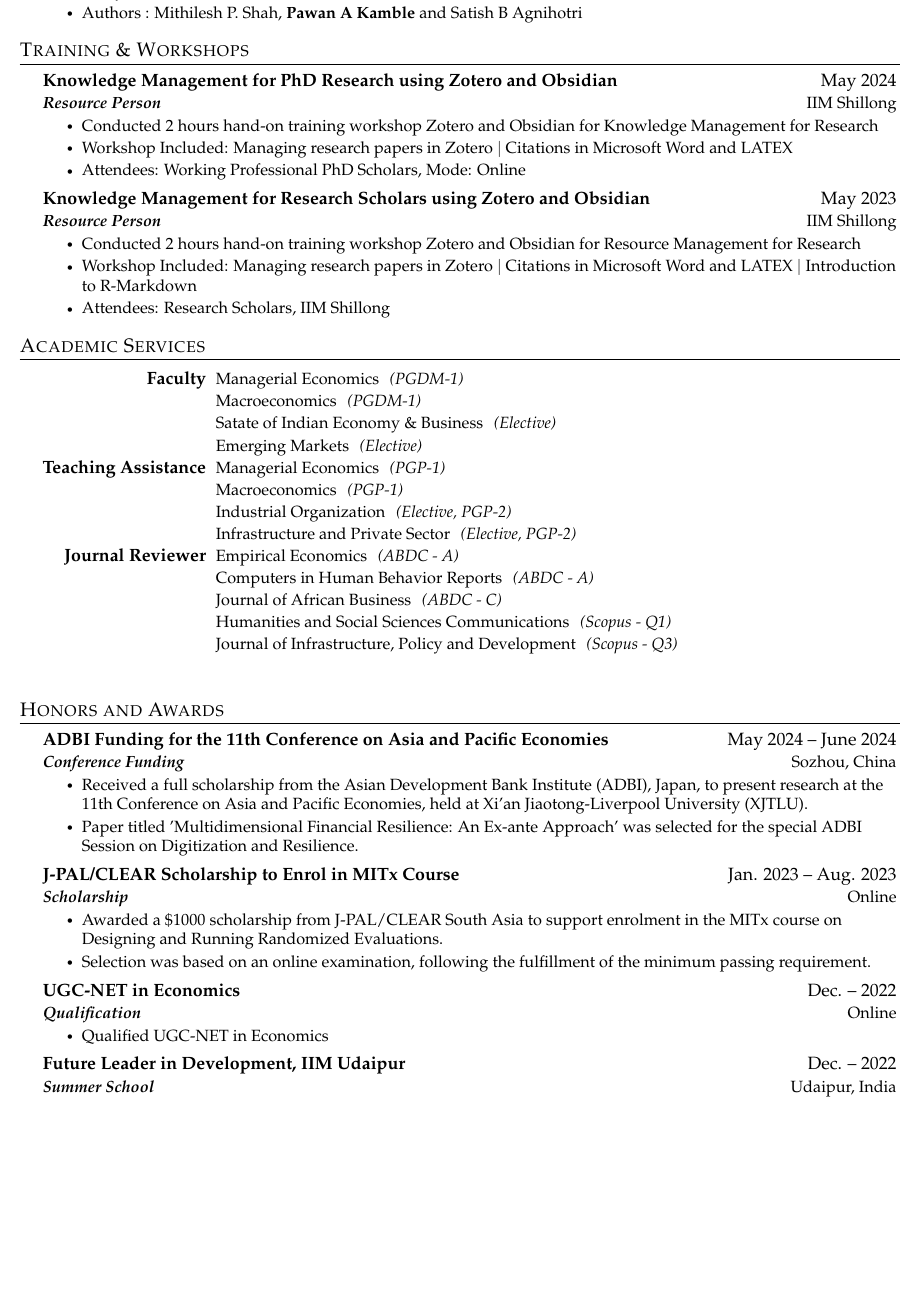
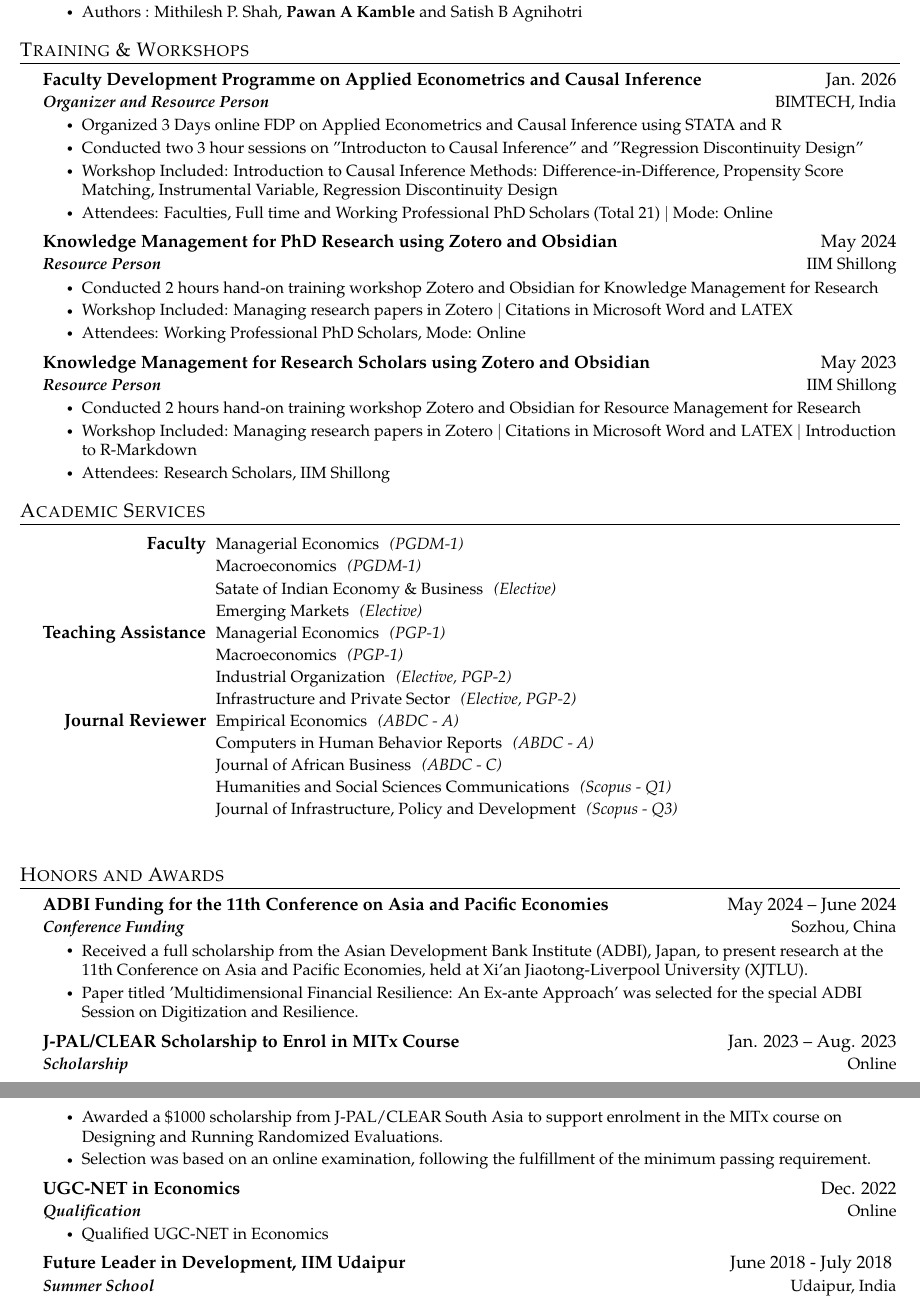
Before and after one commit to pawankb13/pawankb13.github.io, a LaTeX CV (documents/resume_latex/resume1.tex, which reads documents/resume_latex/sections/honors.tex, documents/resume_latex/sections/workshops.tex): part of page 3 of 5 before the commit and two parts of pages 3 and 4 of 5 after it, the two joined at a grey line, cut so that both start at the same text, the shorter picture padded with empty space. Compiled offline with pdfLaTeX.

Commit message:
Updated Resume

```diff
--- a/documents/resume_latex/sections/honors.tex
+++ b/documents/resume_latex/sections/honors.tex
@@ -35,7 +35,7 @@
 
       \CVSubheading
       {Future Leader in Development, IIM Udaipur}
-      {Dec. -- 2022}
+      {June 2018 - July 2018 }
       {Summer School}
       {Udaipur, India}
       \CVItemListStart
--- a/documents/resume_latex/sections/workshops.tex
+++ b/documents/resume_latex/sections/workshops.tex
@@ -4,6 +4,18 @@
 %    \CVSubheading % Example
 %      {Work Presented}{When}
 %      {Occasion}{Country}
+    \CVSubheading
+      {Faculty Development Programme on Applied Econometrics and Causal Inference}
+      {Jan. 2026}
+      {Organizer and Resource Person}
+      {BIMTECH, India}
+      \CVItemListStart
+      \CVItem{Organized 3 Days online FDP on Applied Econometrics and Causal Inference using STATA and R}
+      \CVItem{Conducted two 3 hour sessions on "Introducton to Causal Inference" and "Regression Discontinuity Design"}
+      \CVItem{Workshop Included: Introduction to Causal Inference Methods: Difference‑in‑Difference, Propensity Score Matching, Instrumental Variable, Regression Discontinuity Design}
+      \CVItem{Attendees: Faculties, Full time and Working Professional PhD Scholars (Total 21) $|$ Mode: Online}
+      \CVItemListEnd
+
     \CVSubheading
       {Knowledge Management for PhD Research using Zotero and Obsidian}
       {May 2024}
```
Also changed, not shown: documents/resume_latex/sections/conference.tex (+2 -2 lines), documents/resume_latex/resume1.pdf, documents/resume_latex/sections/honors.tex (6 more changed lines), 4 other files.
